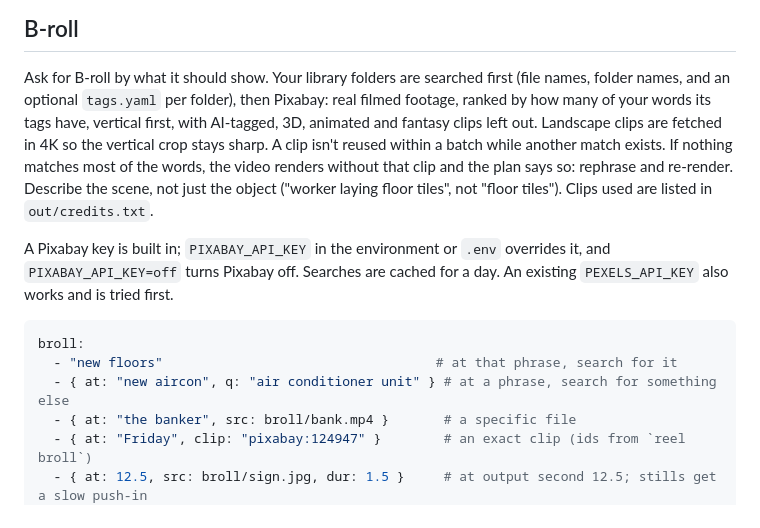
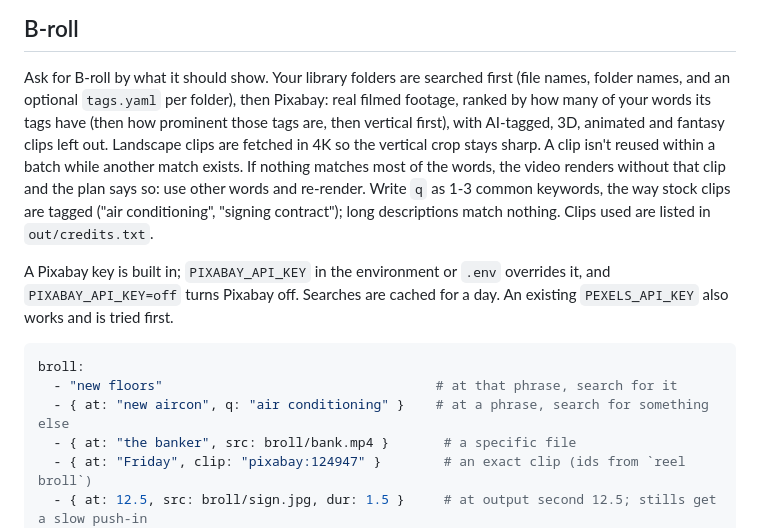
Before and after one commit to ddeonmadeit/editor, a Markdown page: docs/SPEC.md, the part around the change. GitHub-like rendering.

````diff
--- a/docs/SPEC.md
+++ b/docs/SPEC.md
@@ -98,12 +98,13 @@ Put client-wide names under `defaults:` or in the client's look file.
 
 Ask for B-roll by what it should show. Your library folders are searched first (file
 names, folder names, and an optional `tags.yaml` per folder), then Pixabay: real filmed
-footage, ranked by how many of your words its tags have, vertical first, with AI-tagged,
-3D, animated and fantasy clips left out. Landscape clips are fetched in 4K so the vertical
+footage, ranked by how many of your words its tags have (then how prominent those tags
+are, then vertical first), with AI-tagged, 3D, animated and fantasy clips left out. Landscape clips are fetched in 4K so the vertical
 crop stays sharp. A clip isn't reused within a batch while another match exists. If
 nothing matches most of the words, the video renders without that clip and the plan says
-so: rephrase and re-render. Describe the scene, not just the object ("worker laying floor
-tiles", not "floor tiles"). Clips used are listed in `out/credits.txt`.
+so: use other words and re-render. Write `q` as 1-3 common keywords, the way stock clips
+are tagged ("air conditioning", "signing contract"); long descriptions match nothing.
+Clips used are listed in `out/credits.txt`.
 
 A Pixabay key is built in; `PIXABAY_API_KEY` in the environment or `.env` overrides it, and
 `PIXABAY_API_KEY=off` turns Pixabay off. Searches are cached for a day. An existing
@@ -112,7 +113,7 @@ A Pixabay key is built in; `PIXABAY_API_KEY` in the environment or `.env` overri
 ```yaml
 broll:
   - "new floors"                                   # at that phrase, search for it
-  - { at: "new aircon", q: "air conditioner unit" } # at a phrase, search for something else
+  - { at: "new aircon", q: "air conditioning" }    # at a phrase, search for something else
   - { at: "the banker", src: broll/bank.mp4 }       # a specific file
   - { at: "Friday", clip: "pixabay:124947" }        # an exact clip (ids from `reel broll`)
   - { at: 12.5, src: broll/sign.jpg, dur: 1.5 }     # at output second 12.5; stills get a slow push-in
````
Also changed, not shown: docs/ULTRON.md (+40 -21 lines), 1 other file.
